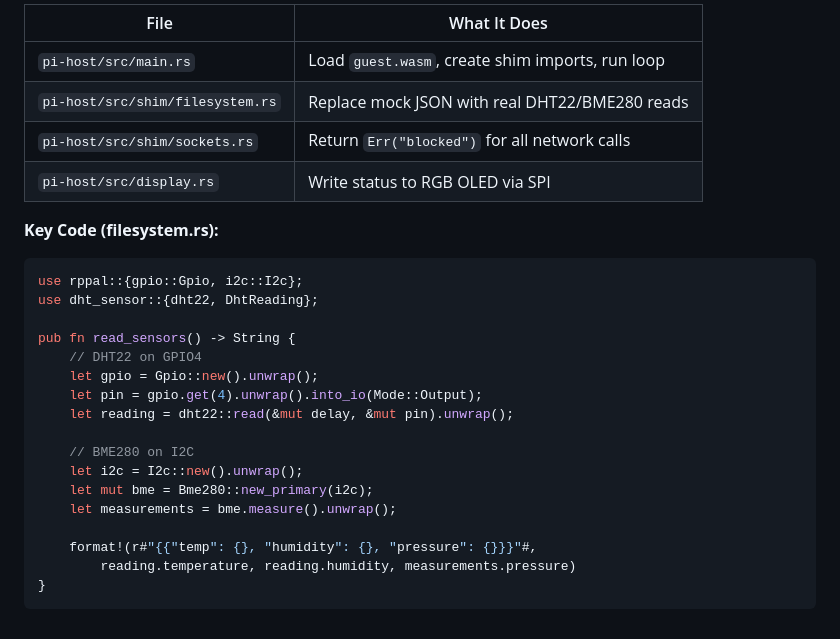
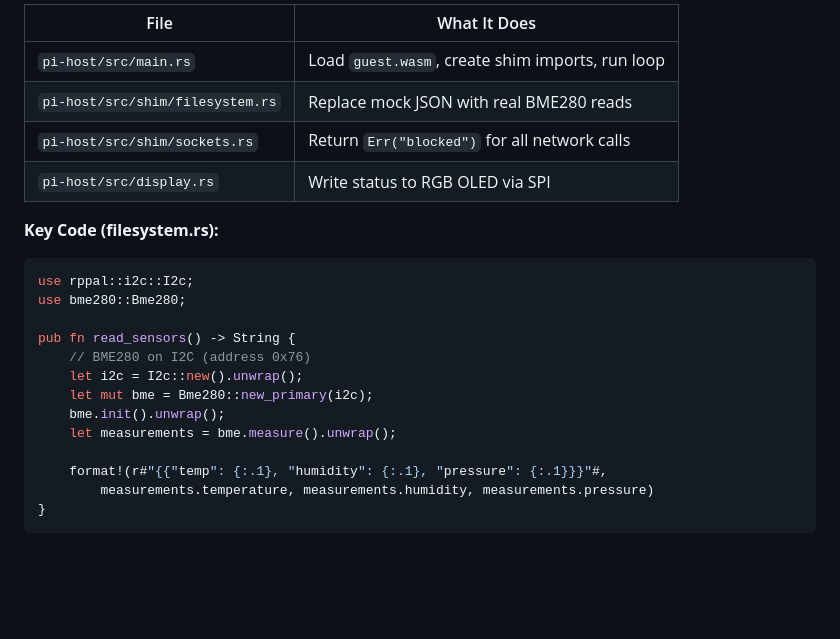
Before and after one commit to gammahazard/vanguard-ics-guardian, a Markdown page: docs/HARDWARE-SETUP.md, the part around the change. Rendered like a GitHub page; blank space fills up the shorter version.

Commit message:
Replace DHT22 with BME280 sensor readings
Updated the sensor reading functionality to use BME280 instead of DHT22.

````diff
--- a/docs/HARDWARE-SETUP.md
+++ b/docs/HARDWARE-SETUP.md
@@ -95,27 +95,23 @@ vanguard-ics-guardian/
 | File | What It Does |
 |------|--------------|
 | `pi-host/src/main.rs` | Load `guest.wasm`, create shim imports, run loop |
-| `pi-host/src/shim/filesystem.rs` | Replace mock JSON with real DHT22/BME280 reads |
+| `pi-host/src/shim/filesystem.rs` | Replace mock JSON with real BME280 reads |
 | `pi-host/src/shim/sockets.rs` | Return `Err("blocked")` for all network calls |
 | `pi-host/src/display.rs` | Write status to RGB OLED via SPI |
 
 **Key Code (filesystem.rs):**
 ```rust
-use rppal::{gpio::Gpio, i2c::I2c};
-use dht_sensor::{dht22, DhtReading};
+use rppal::i2c::I2c;
+use bme280::Bme280;
 
 pub fn read_sensors() -> String {
-    // DHT22 on GPIO4
-    let gpio = Gpio::new().unwrap();
-    let pin = gpio.get(4).unwrap().into_io(Mode::Output);
-    let reading = dht22::read(&mut delay, &mut pin).unwrap();
-
-    // BME280 on I2C
+    // BME280 on I2C (address 0x76)
     let i2c = I2c::new().unwrap();
     let mut bme = Bme280::new_primary(i2c);
+    bme.init().unwrap();
     let measurements = bme.measure().unwrap();
 
-    format!(r#"{{"temp": {}, "humidity": {}, "pressure": {}}}"#,
-        reading.temperature, reading.humidity, measurements.pressure)
+    format!(r#"{{"temp": {:.1}, "humidity": {:.1}, "pressure": {:.1}}}"#,
+        measurements.temperature, measurements.humidity, measurements.pressure)
 }
 ```
````
